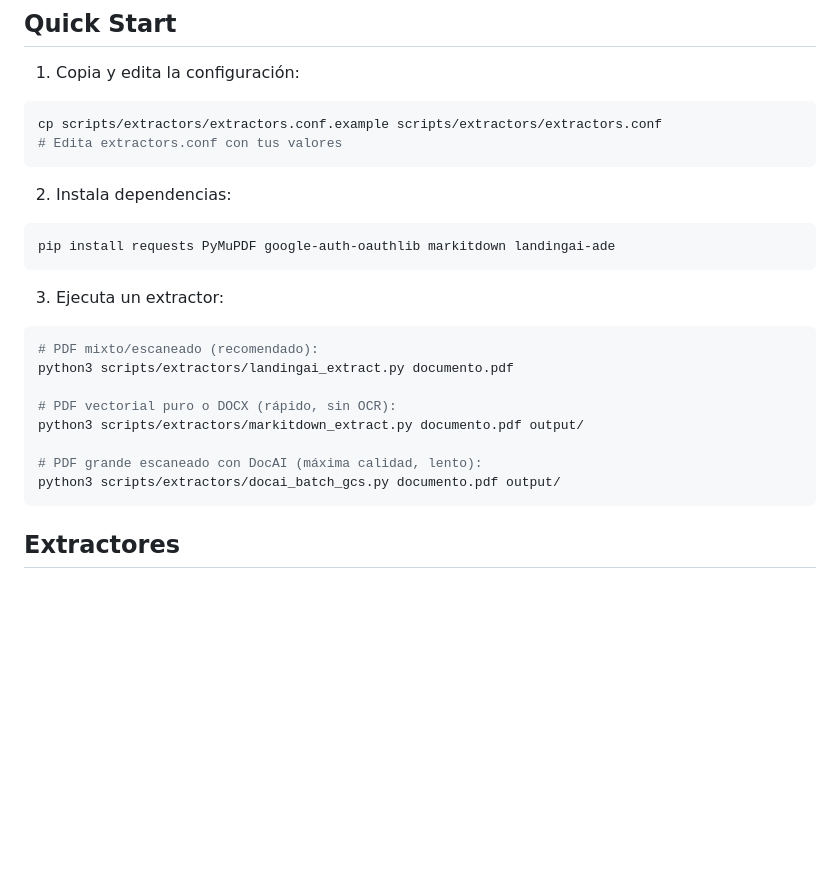
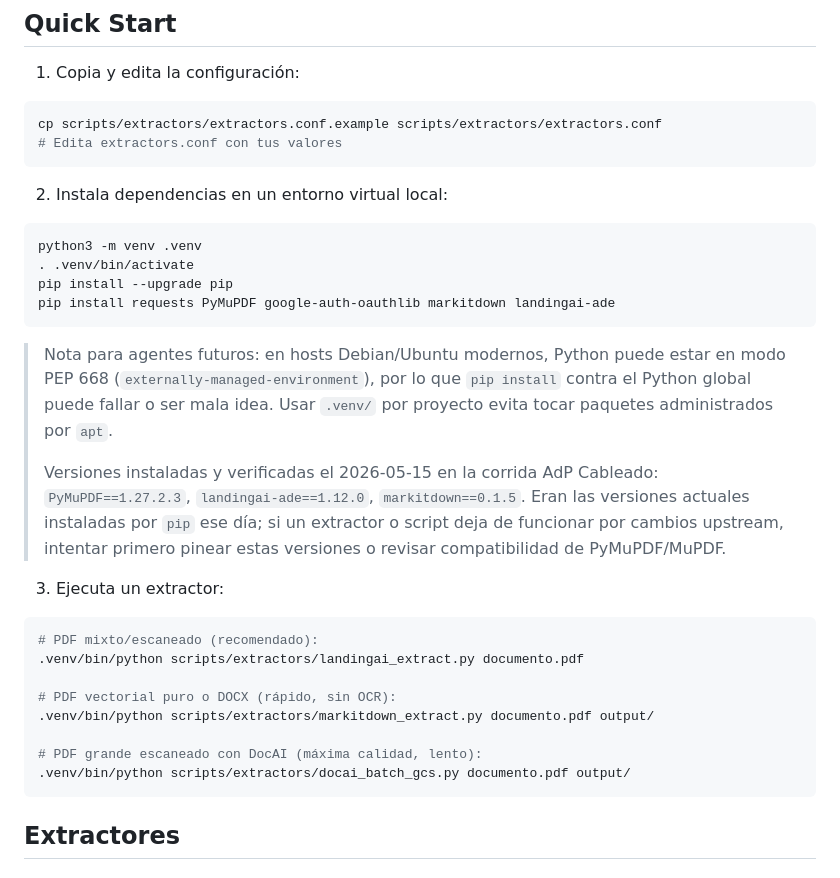
Before and after one commit to rmichelena/tender_workflows, a Markdown page: README.md, the part around the change. GitHub-like rendering; blank space fills up the shorter version.

Commit message:
Document venv setup for extractors

````diff
--- a/README.md
+++ b/README.md
@@ -55,21 +55,28 @@ cp scripts/extractors/extractors.conf.example scripts/extractors/extractors.conf
 # Edita extractors.conf con tus valores
 ```
 
-2. Instala dependencias:
+2. Instala dependencias en un entorno virtual local:
 ```bash
+python3 -m venv .venv
+. .venv/bin/activate
+pip install --upgrade pip
 pip install requests PyMuPDF google-auth-oauthlib markitdown landingai-ade
 ```
+
+> Nota para agentes futuros: en hosts Debian/Ubuntu modernos, Python puede estar en modo PEP 668 (`externally-managed-environment`), por lo que `pip install` contra el Python global puede fallar o ser mala idea. Usar `.venv/` por proyecto evita tocar paquetes administrados por `apt`.
+>
+> Versiones instaladas y verificadas el 2026-05-15 en la corrida AdP Cableado: `PyMuPDF==1.27.2.3`, `landingai-ade==1.12.0`, `markitdown==0.1.5`. Eran las versiones actuales instaladas por `pip` ese día; si un extractor o script deja de funcionar por cambios upstream, intentar primero pinear estas versiones o revisar compatibilidad de PyMuPDF/MuPDF.
 
 3. Ejecuta un extractor:
 ```bash
 # PDF mixto/escaneado (recomendado):
-python3 scripts/extractors/landingai_extract.py documento.pdf
+.venv/bin/python scripts/extractors/landingai_extract.py documento.pdf
 
 # PDF vectorial puro o DOCX (rápido, sin OCR):
-python3 scripts/extractors/markitdown_extract.py documento.pdf output/
+.venv/bin/python scripts/extractors/markitdown_extract.py documento.pdf output/
 
 # PDF grande escaneado con DocAI (máxima calidad, lento):
-python3 scripts/extractors/docai_batch_gcs.py documento.pdf output/
+.venv/bin/python scripts/extractors/docai_batch_gcs.py documento.pdf output/
 ```
 
 ## Extractores
````
